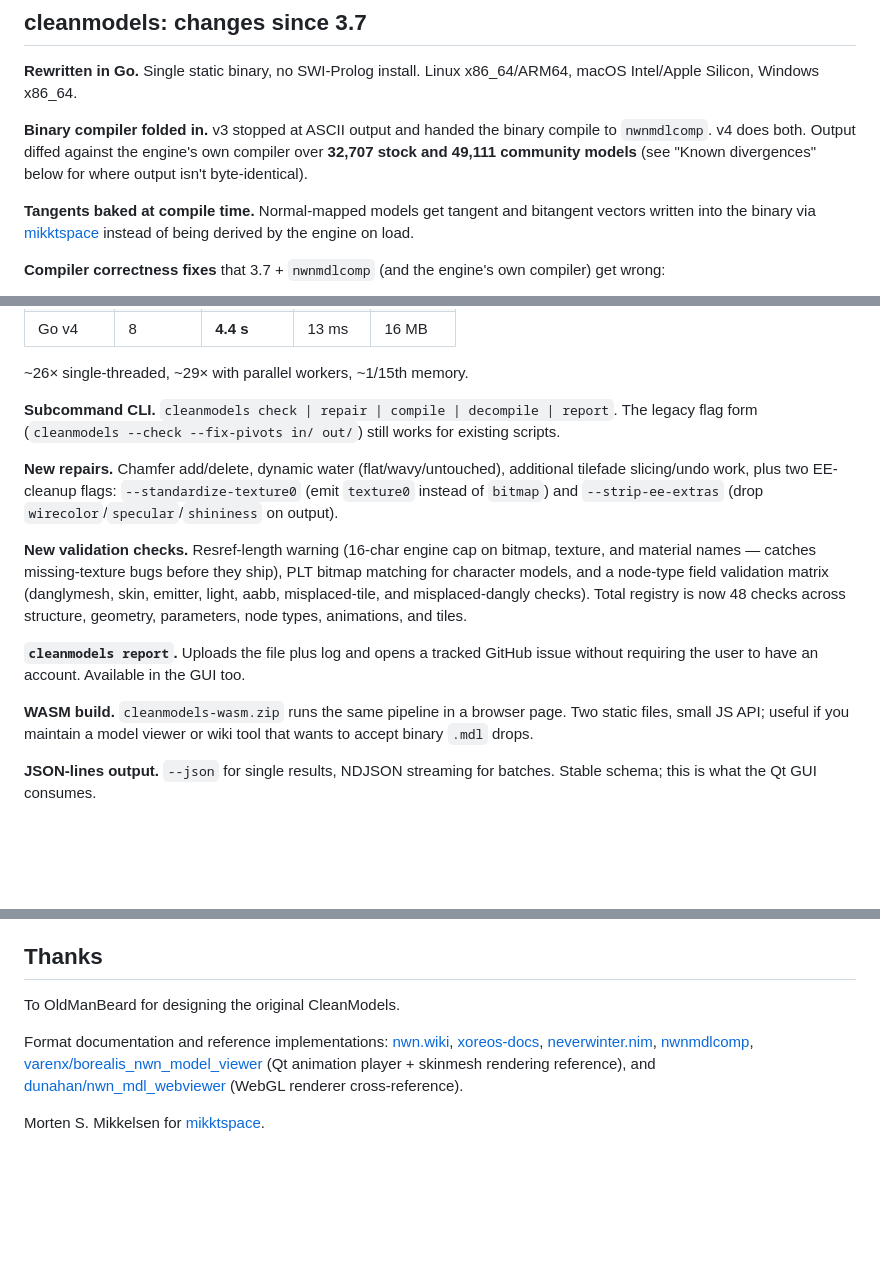
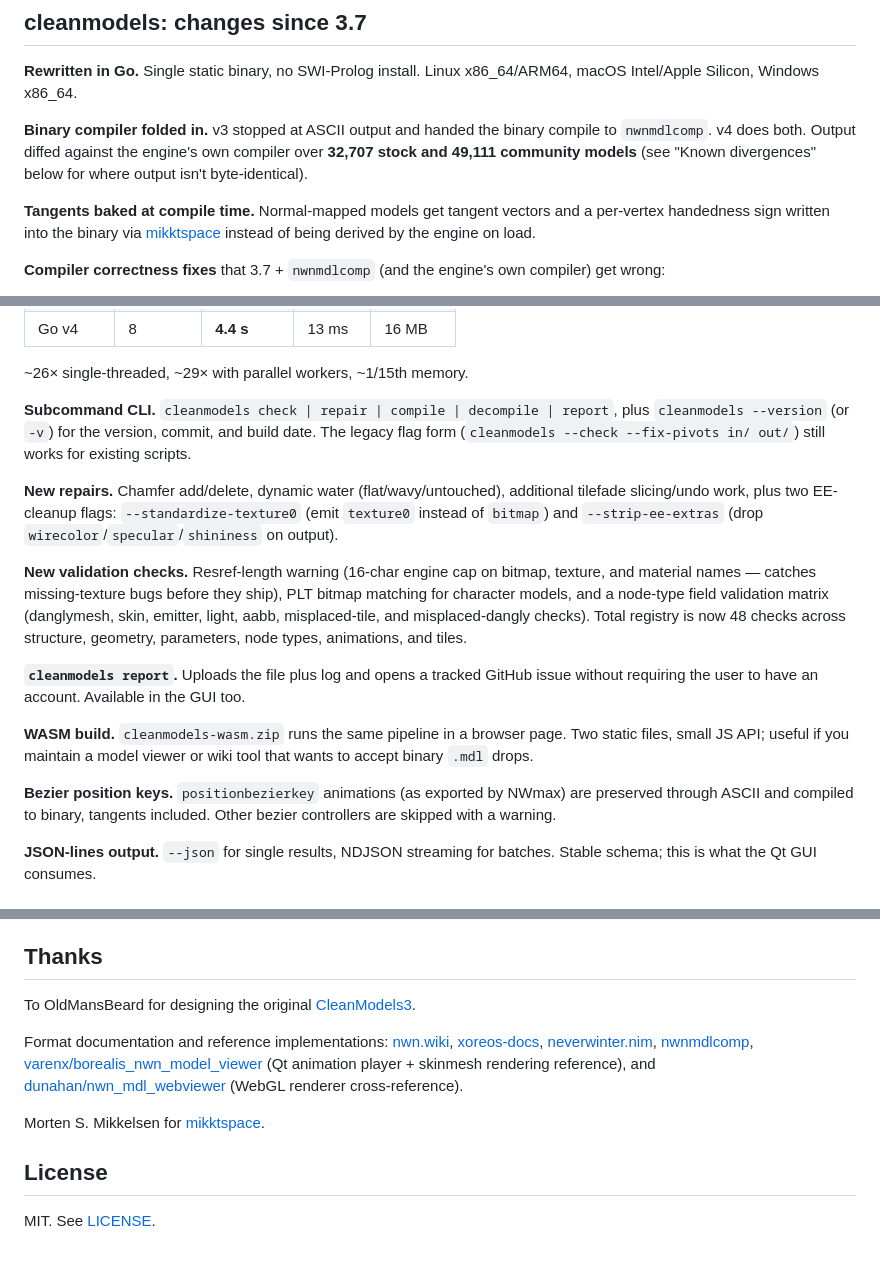
Before and after one commit to plenarius/cleanmodels, a Markdown page: RELEASE-v4.md, 3 parts joined by grey strips. GitHub-like rendering; blank space fills up the shorter version.

Commit message:
docs: correct and update the v4 release notes
Verified each claim against the code, the releases, and the Qt repo. Fixes:
- tangents: we write per-vertex handedness, not bitangent vectors (6b42e01)
- the GUI looks only for cleanmodels / cleanmodels.exe; there is no
  cleanmodels-cli fallback
- credit the original author as OldMansBeard and link CleanModels3
- README: the check registry has 48 checks, not 100+

Adds the new --version/-v flag, bezier position keys, the animation mesh header
divergence, and a license section.

```diff
--- a/RELEASE-v4.md
+++ b/RELEASE-v4.md
@@ -16,7 +16,7 @@ Two coordinated releases of the NWN MDL toolchain.
 
 **Binary compiler folded in.** v3 stopped at ASCII output and handed the binary compile to `nwnmdlcomp`. v4 does both. Output diffed against the engine's own compiler over **32,707 stock and 49,111 community models** (see "Known divergences" below for where output isn't byte-identical).
 
-**Tangents baked at compile time.** Normal-mapped models get tangent and bitangent vectors written into the binary via [mikktspace](http://mikktspace.com/) instead of being derived by the engine on load.
+**Tangents baked at compile time.** Normal-mapped models get tangent vectors and a per-vertex handedness sign written into the binary via [mikktspace](http://mikktspace.com/) instead of being derived by the engine on load.
 
 **Compiler correctness fixes** that 3.7 + `nwnmdlcomp` (and the engine's own compiler) get wrong:
 
@@ -35,7 +35,7 @@ Two coordinated releases of the NWN MDL toolchain.
 
 ~26× single-threaded, ~29× with parallel workers, ~1/15th memory.
 
-**Subcommand CLI.** `cleanmodels check | repair | compile | decompile | report`. The legacy flag form (`cleanmodels --check --fix-pivots in/ out/`) still works for existing scripts.
+**Subcommand CLI.** `cleanmodels check | repair | compile | decompile | report`, plus `cleanmodels --version` (or `-v`) for the version, commit, and build date. The legacy flag form (`cleanmodels --check --fix-pivots in/ out/`) still works for existing scripts.
 
 **New repairs.** Chamfer add/delete, dynamic water (flat/wavy/untouched), additional tilefade slicing/undo work, plus two EE-cleanup flags: `--standardize-texture0` (emit `texture0` instead of `bitmap`) and `--strip-ee-extras` (drop `wirecolor`/`specular`/`shininess` on output).
 
@@ -44,6 +44,8 @@ Two coordinated releases of the NWN MDL toolchain.
 **`cleanmodels report`.** Uploads the file plus log and opens a tracked GitHub issue without requiring the user to have an account. Available in the GUI too.
 
 **WASM build.** `cleanmodels-wasm.zip` runs the same pipeline in a browser page. Two static files, small JS API; useful if you maintain a model viewer or wiki tool that wants to accept binary `.mdl` drops.
+
+**Bezier position keys.** `positionbezierkey` animations (as exported by NWmax) are preserved through ASCII and compiled to binary, tangents included. Other bezier controllers are skipped with a warning.
 
 **JSON-lines output.** `--json` for single results, NDJSON streaming for batches. Stable schema; this is what the Qt GUI consumes.
 
@@ -99,8 +102,12 @@ The last Prolog releases stay published:
 
 ## Thanks
 
-To OldManBeard for designing the original CleanModels.
+To OldMansBeard for designing the original [CleanModels3](https://neverwintervault.org/project/nwn1/other/cleanmodels3).
 
 Format documentation and reference implementations: [nwn.wiki](https://nwn.wiki/display/NWN1/MDL), [xoreos-docs](https://github.com/xoreos/xoreos-docs), [neverwinter.nim](https://github.com/niv/neverwinter.nim), [nwnmdlcomp](https://github.com/nwneetools/nwnmdlcomp), [varenx/borealis_nwn_model_viewer](https://github.com/varenx/borealis_nwn_model_viewer) (Qt animation player + skinmesh rendering reference), and [dunahan/nwn_mdl_webviewer](https://github.com/dunahan/nwn_mdl_webviewer) (WebGL renderer cross-reference).
 
 Morten S. Mikkelsen for [mikktspace](http://mikktspace.com/).
+
+## License
+
+MIT. See [LICENSE](https://github.com/plenarius/cleanmodels/blob/main/LICENSE).
```
Also changed, not shown: other parts of RELEASE-v4.md (+2 -1 lines), README.md (+1 -1 lines).
